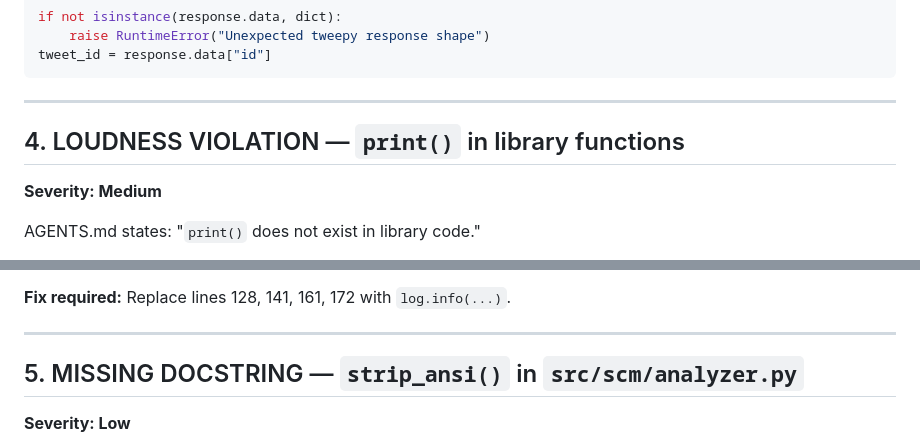
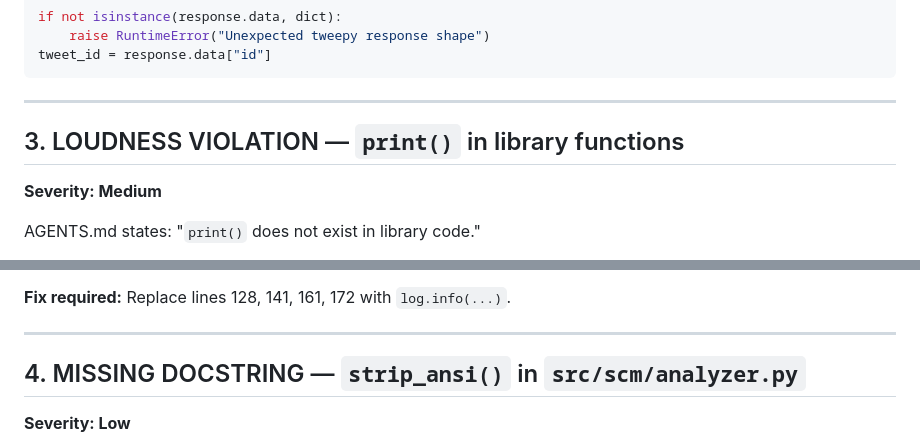
Before and after one commit to christopherwoodall/package-monitor, a Markdown page: TODO.md, 2 parts joined by grey strips. Rendered like a GitHub page.

```diff
--- a/TODO.md
+++ b/TODO.md
@@ -113,7 +79,7 @@ tweet_id = response.data["id"]
 
 ---
 
-## 4. LOUDNESS VIOLATION — `print()` in library functions
+## 3. LOUDNESS VIOLATION — `print()` in library functions
 
 **Severity: Medium**
 
@@ -136,7 +102,7 @@ CLI entrypoints and are **not** violations.
 
 ---
 
-## 5. MISSING DOCSTRING — `strip_ansi()` in `src/scm/analyzer.py`
+## 4. MISSING DOCSTRING — `strip_ansi()` in `src/scm/analyzer.py`
 
 **Severity: Low**
 
```
Also changed, not shown: other parts of TODO.md (+6 -41 lines).
